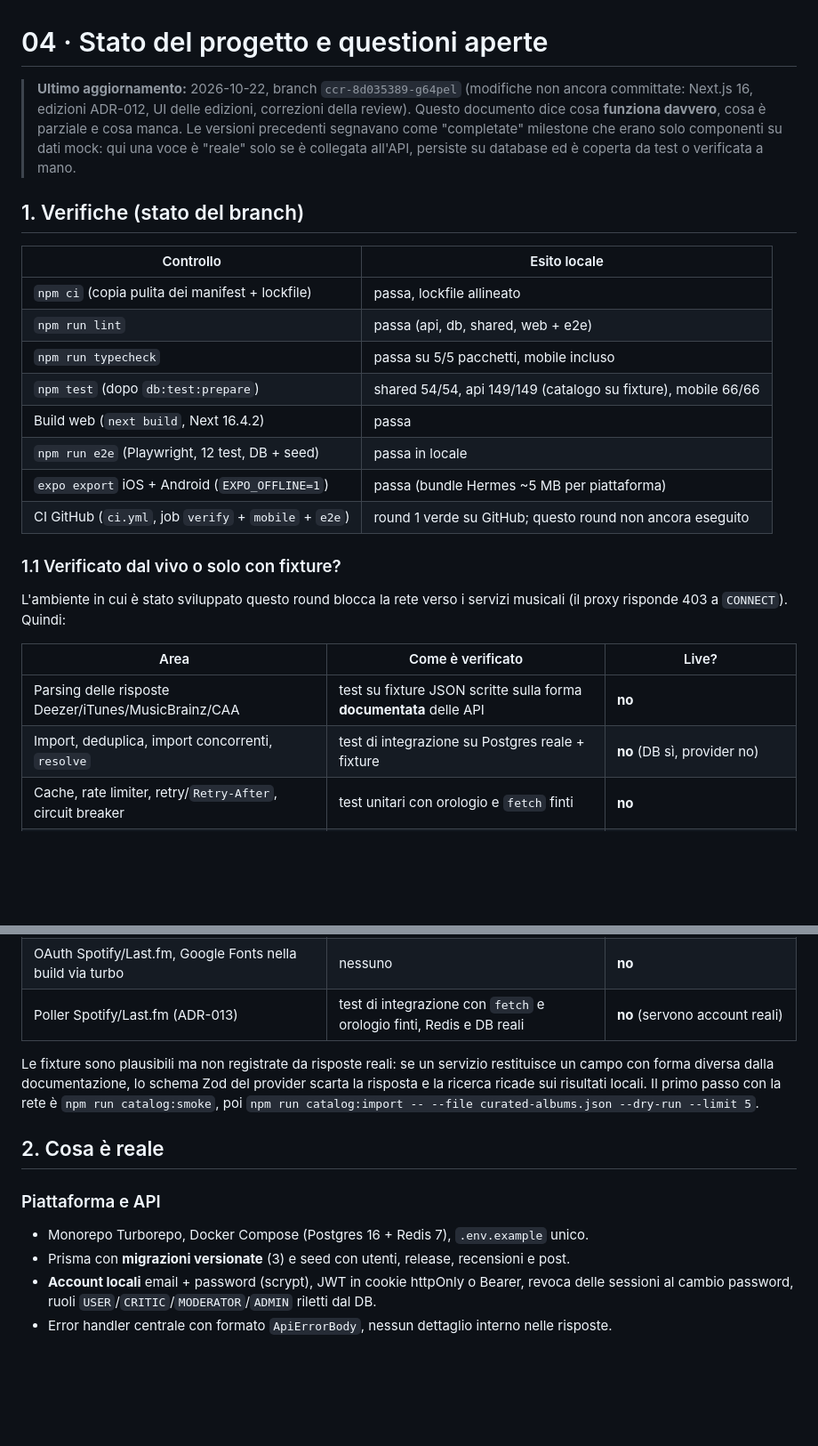
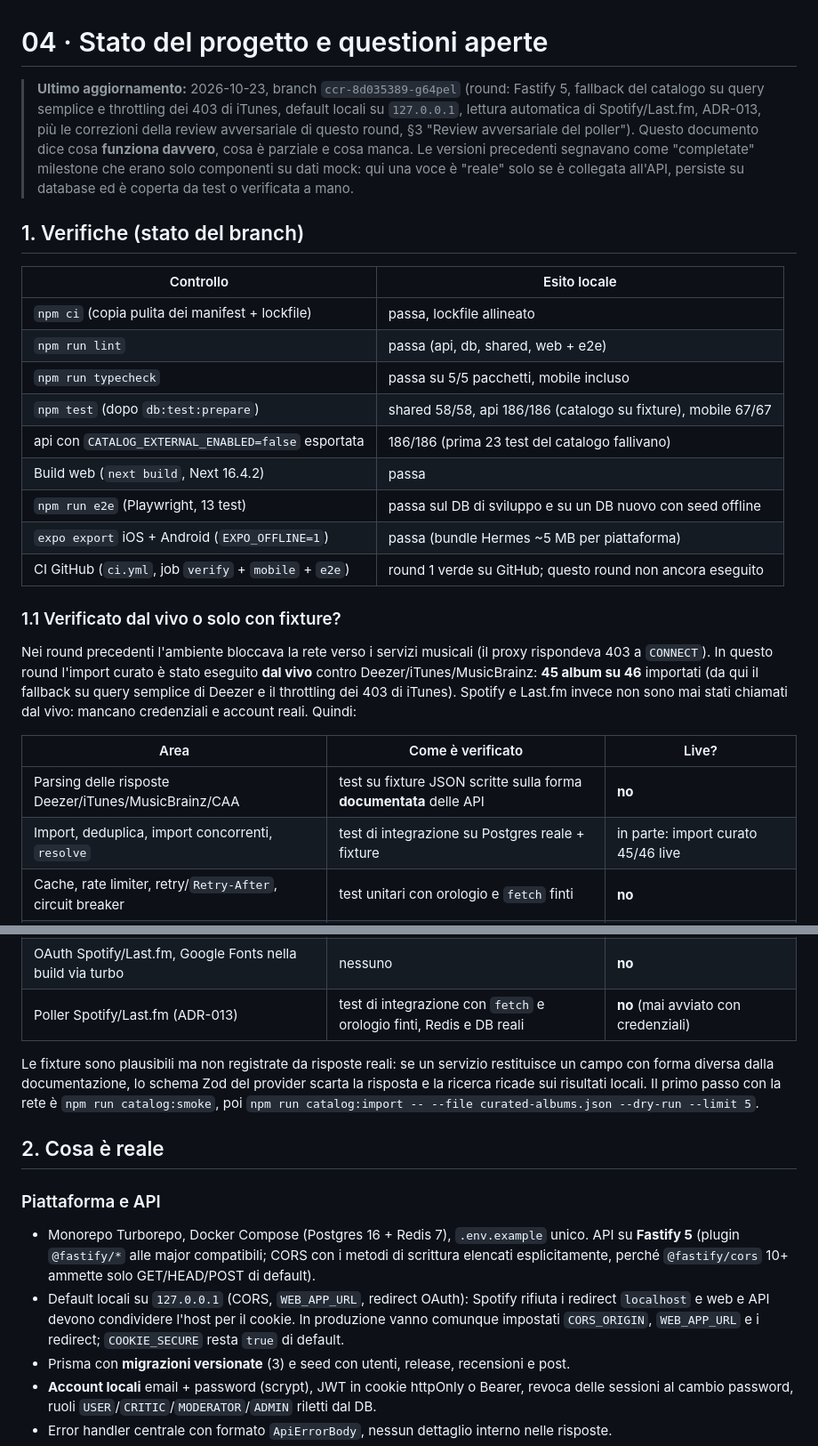
Before and after one commit to francoSpagnati/openmusic, a Markdown page: docs/04_STATUS_AND_OPEN_QUESTIONS.md, 2 parts joined by grey strips. Shown at 89% size. Drawn GitHub-style; blank space fills up the shorter version.

```diff
--- a/docs/04_STATUS_AND_OPEN_QUESTIONS.md
+++ b/docs/04_STATUS_AND_OPEN_QUESTIONS.md
@@ -1,7 +1,9 @@
 # 04 · Stato del progetto e questioni aperte
 
-> **Ultimo aggiornamento:** 2026-10-22, branch `ccr-8d035389-g64pel` (modifiche non ancora
-> committate: Next.js 16, edizioni ADR-012, UI delle edizioni, correzioni della review).
+> **Ultimo aggiornamento:** 2026-10-23, branch `ccr-8d035389-g64pel` (round: Fastify 5, fallback
+> del catalogo su query semplice e throttling dei 403 di iTunes, default locali su `127.0.0.1`,
+> lettura automatica di Spotify/Last.fm, ADR-013, più le correzioni della review avversariale
+> di questo round, §3 "Review avversariale del poller").
 > Questo documento dice cosa **funziona davvero**, cosa è parziale e cosa manca. Le versioni
 > precedenti segnavano come "completate" milestone che erano solo componenti su dati mock: qui
 > una voce è "reale" solo se è collegata all'API, persiste su database ed è coperta da test o
@@ -14,21 +16,25 @@
 | `npm ci` (copia pulita dei manifest + lockfile)       | passa, lockfile allineato                                     |
 | `npm run lint`                                        | passa (api, db, shared, web + e2e)                            |
 | `npm run typecheck`                                   | passa su 5/5 pacchetti, mobile incluso                        |
-| `npm test` (dopo `db:test:prepare`)                   | shared 54/54, api 149/149 (catalogo su fixture), mobile 66/66 |
+| `npm test` (dopo `db:test:prepare`)                   | shared 58/58, api 186/186 (catalogo su fixture), mobile 67/67 |
+| api con `CATALOG_EXTERNAL_ENABLED=false` esportata    | 186/186 (prima 23 test del catalogo fallivano)                |
 | Build web (`next build`, Next 16.4.2)                 | passa                                                         |
-| `npm run e2e` (Playwright, 12 test, DB + seed)        | passa in locale                                               |
+| `npm run e2e` (Playwright, 13 test)                   | passa sul DB di sviluppo e su un DB nuovo con seed offline    |
 | `expo export` iOS + Android (`EXPO_OFFLINE=1`)        | passa (bundle Hermes ~5 MB per piattaforma)                   |
 | CI GitHub (`ci.yml`, job `verify` + `mobile` + `e2e`) | round 1 verde su GitHub; questo round non ancora eseguito     |
 
 ### 1.1 Verificato dal vivo o solo con fixture?
 
-L'ambiente in cui è stato sviluppato questo round blocca la rete verso i servizi musicali (il
-proxy risponde 403 a `CONNECT`). Quindi:
+Nei round precedenti l'ambiente bloccava la rete verso i servizi musicali (il proxy rispondeva
+403 a `CONNECT`). In questo round l'import curato è stato eseguito **dal vivo** contro
+Deezer/iTunes/MusicBrainz: **45 album su 46** importati (da qui il fallback su query semplice
+di Deezer e il throttling dei 403 di iTunes). Spotify e Last.fm invece non sono mai stati
+chiamati dal vivo: mancano credenziali e account reali. Quindi:
 
 | Area                                                       | Come è verificato                                                      | Live?                                |
 | ---------------------------------------------------------- | ---------------------------------------------------------------------- | ------------------------------------ |
 | Parsing delle risposte Deezer/iTunes/MusicBrainz/CAA       | test su fixture JSON scritte sulla forma **documentata** delle API     | **no**                               |
-| Import, deduplica, import concorrenti, `resolve`           | test di integrazione su Postgres reale + fixture                       | **no** (DB sì, provider no)          |
+| Import, deduplica, import concorrenti, `resolve`           | test di integrazione su Postgres reale + fixture                       | in parte: import curato 45/46 live   |
 | Cache, rate limiter, retry/`Retry-After`, circuit breaker  | test unitari con orologio e `fetch` finti                              | **no**                               |
 | `CATALOG_EXTERNAL_ENABLED=false` = zero chiamate in uscita | test che conta le chiamate                                             | n/a                                  |
 | Colore dominante                                           | test su immagini PNG/JPEG locali (`test/fixtures/images`)              | **no** (mai su cover reali dei CDN)  |
@@ -37,7 +43,7 @@ proxy risponde 403 a `CONNECT`). Quindi:
 | Durata dei token delle anteprime Deezer (`hdnea=exp=…`)    | nessuno                                                                | **no**                               |
 | App mobile                                                 | typecheck, Jest (66), `expo export` iOS/Android                        | **no** (mai su device/simulatore/Go) |
 | OAuth Spotify/Last.fm, Google Fonts nella build via turbo  | nessuno                                                                | **no**                               |
-| Poller Spotify/Last.fm (ADR-013)                           | test di integrazione con `fetch` e orologio finti, Redis e DB reali    | **no** (servono account reali)       |
+| Poller Spotify/Last.fm (ADR-013)                           | test di integrazione con `fetch` e orologio finti, Redis e DB reali    | **no** (mai avviato con credenziali) |
 
 Le fixture sono plausibili ma non registrate da risposte reali: se un servizio restituisce un
 campo con forma diversa dalla documentazione, lo schema Zod del provider scarta la risposta e la
@@ -48,7 +54,12 @@ ricerca ricade sui risultati locali. Il primo passo con la rete è `npm run cata
 
 ### Piattaforma e API
 
-- Monorepo Turborepo, Docker Compose (Postgres 16 + Redis 7), `.env.example` unico.
+- Monorepo Turborepo, Docker Compose (Postgres 16 + Redis 7), `.env.example` unico. API su
+  **Fastify 5** (plugin `@fastify/*` alle major compatibili; CORS con i metodi di scrittura
+  elencati esplicitamente, perché `@fastify/cors` 10+ ammette solo GET/HEAD/POST di default).
+- Default locali su `127.0.0.1` (CORS, `WEB_APP_URL`, redirect OAuth): Spotify rifiuta i redirect
+  `localhost` e web e API devono condividere l'host per il cookie. In produzione vanno comunque
+  impostati `CORS_ORIGIN`, `WEB_APP_URL` e i redirect; `COOKIE_SECURE` resta `true` di default.
 - Prisma con **migrazioni versionate** (3) e seed con utenti, release, recensioni e post.
 - **Account locali** email + password (scrypt), JWT in cookie httpOnly o Bearer, revoca delle
   sessioni al cambio password, ruoli `USER`/`CRITIC`/`MODERATOR`/`ADMIN` riletti dal DB.
```
Also changed, not shown: other parts of docs/04_STATUS_AND_OPEN_QUESTIONS.md (+54 -4 lines).
